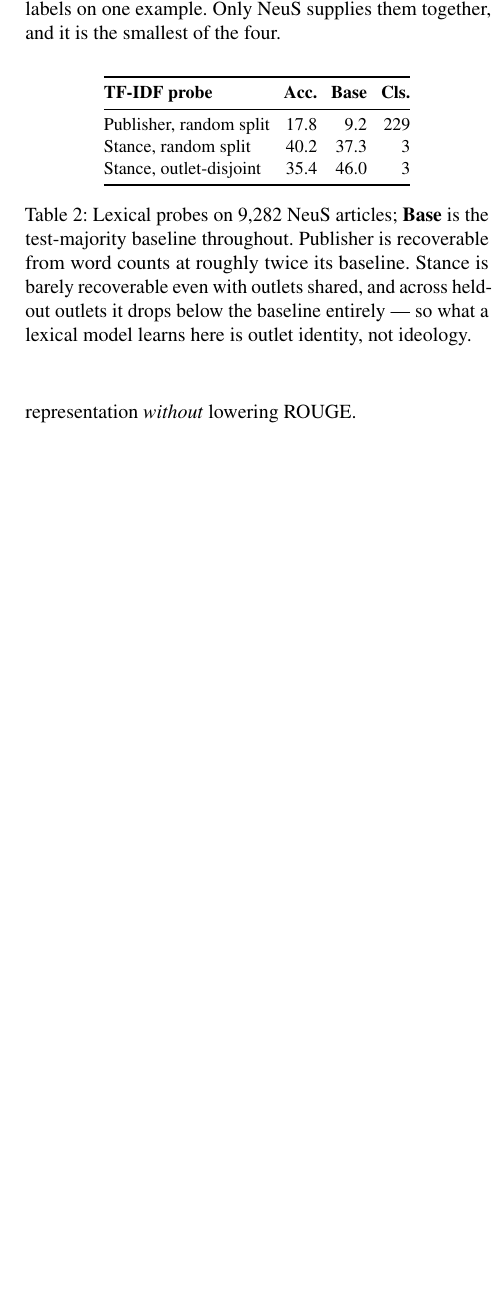
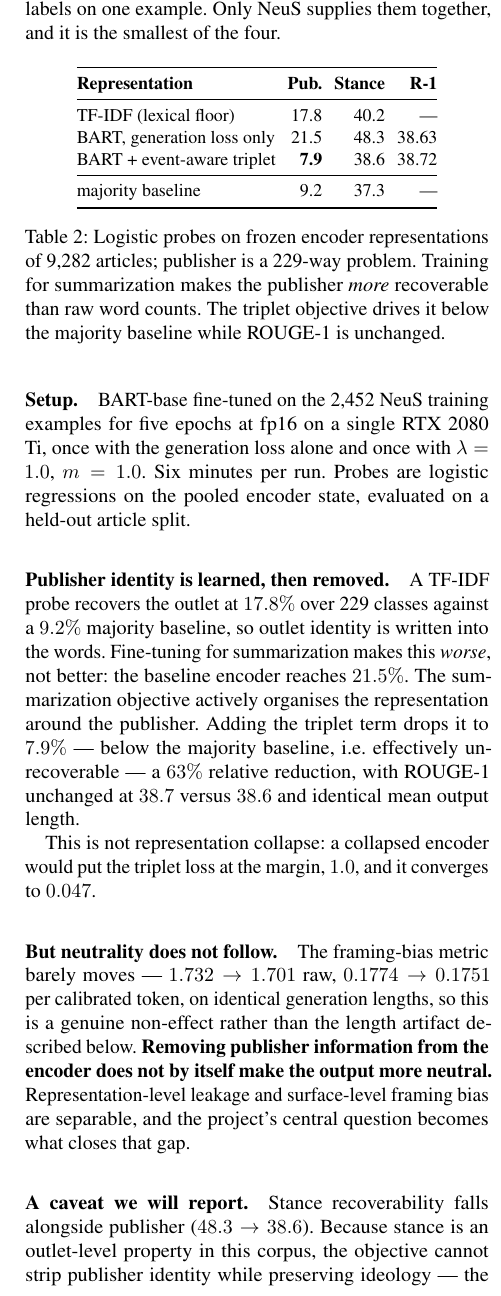
Before and after one commit to RaunakSeksaria/ANLP-Project, a LaTeX document (proposal/proposal.tex): part of one column of page 2 of 4, cut so that both start at the same text, the shorter picture padded with empty space. Compiled offline with pdfLaTeX.

Commit message:
Update proposal with first Ada results
BART-base on the NeuS split, five epochs, one RTX 2080 Ti. The
event-aware triplet objective cuts publisher recoverability from 21.5%
to 7.9% over 229 outlets -- below the 9.2% majority baseline -- with
ROUGE-1 unchanged at 38.7 vs 38.6 and identical output length.

Two findings reshape the write-up. Fine-tuning for summarization makes
the publisher MORE recoverable than raw word counts (21.5% vs 17.8%),
so the task objective itself organises the representation around the
outlet. And the framing-bias metric does not move at all, on identical
generation lengths -- representation-level leakage and surface-level
framing bias are separable, which is now a stated contribution rather
than a disappointing null.

```diff
--- a/proposal/proposal.tex
+++ b/proposal/proposal.tex
@@ -135,21 +136,22 @@ Only NeuS supplies them together, and it is the smallest of the four.}
 
 \begin{table}[t]
 \centering\small
-\setlength{\tabcolsep}{3.5pt}
+\setlength{\tabcolsep}{3pt}
 \begin{tabular}{@{}lrrr@{}}
 \toprule
-\textbf{TF-IDF probe} & \textbf{Acc.} & \textbf{Base} & \textbf{Cls.} \\
+\textbf{Representation} & \textbf{Pub.} & \textbf{Stance} & \textbf{R-1} \\
 \midrule
-Publisher, random split  & 17.8 & 9.2  & 229 \\
-Stance, random split     & 40.2 & 37.3 & 3 \\
-Stance, outlet-disjoint  & 35.4 & 46.0 & 3 \\
+TF-IDF (lexical floor)      & 17.8 & 40.2 & --- \\
+BART, generation loss only  & 21.5 & 48.3 & 38.63 \\
+BART + event-aware triplet  & \textbf{7.9} & 38.6 & 38.72 \\
+\midrule
+majority baseline           & 9.2  & 37.3 & --- \\
 \bottomrule
 \end{tabular}
-\caption{Lexical probes on 9{,}282 NeuS articles; \textbf{Base} is the
-test-majority baseline throughout. Publisher is recoverable from word counts at
-roughly twice its baseline. Stance is barely recoverable even with outlets
-shared, and across held-out outlets it drops below the baseline entirely --- so
-what a lexical model learns here is outlet identity, not ideology.}
+\caption{Logistic probes on frozen encoder representations of 9{,}282 articles;
+publisher is a 229-way problem. Training for summarization makes the publisher
+\emph{more} recoverable than raw word counts. The triplet objective drives it
+below the majority baseline while ROUGE-1 is unchanged.}
 \label{tab:probe}
 \end{table}
 
@@ -159,4 +158,33 @@ question is whether the triplet term lowers publisher recoverability from the
-representation \emph{without} lowering ROUGE.
+\paragraph{Setup.} BART-base fine-tuned on the 2{,}452 NeuS training examples for
+five epochs at fp16 on a single RTX 2080 Ti, once with the generation loss alone
+and once with $\lambda=1.0$, $m=1.0$. Six minutes per run. Probes are logistic
+regressions on the pooled encoder state, evaluated on a held-out article split.
+
+\paragraph{Publisher identity is learned, then removed.} A TF-IDF probe recovers
+the outlet at $17.8\%$ over 229 classes against a $9.2\%$ majority baseline, so
+outlet identity is written into the words. Fine-tuning for summarization makes
+this \emph{worse}, not better: the baseline encoder reaches $21.5\%$. The
+summarization objective actively organises the representation around the
+publisher. Adding the triplet term drops it to $7.9\%$ --- below the majority
+baseline, i.e.\ effectively unrecoverable --- a $63\%$ relative reduction, with
+ROUGE-1 unchanged at $38.7$ versus $38.6$ and identical mean output length.
+
+This is not representation collapse: a collapsed encoder would put the triplet
+loss at the margin, $1.0$, and it converges to $0.047$.
+
+\paragraph{But neutrality does not follow.} The framing-bias metric barely moves
+--- $1.732 \rightarrow 1.701$ raw, $0.1774 \rightarrow 0.1751$ per calibrated
+token, on identical generation lengths, so this is a genuine non-effect rather
+than the length artifact described below. \textbf{Removing publisher information
+from the encoder does not by itself make the output more neutral.}
+Representation-level leakage and surface-level framing bias are separable, and
+the project's central question becomes what closes that gap.
+
+\paragraph{A caveat we will report.} Stance recoverability falls alongside
+publisher ($48.3 \rightarrow 38.6$). Because stance is an outlet-level property
+in this corpus, the objective cannot strip publisher identity while preserving
+ideology --- the inverse of what \citet{baly2020detect} achieve, and a real
+limitation of applying their technique in this direction.
 
 \section{Background and Related Work}
 
@@ -205,3 +241,4 @@ neutrality-by-deletion visible rather than rewarded.
+answers.
 
 \item \textbf{A publisher-disjoint evaluation protocol} for this corpus: a
 stance-stratified split in which no outlet appears on two sides, plus a leakage
```
Also changed, not shown: proposal/proposal.pdf, proposal/proposal.tex (32 more changed lines), 2 other files.
